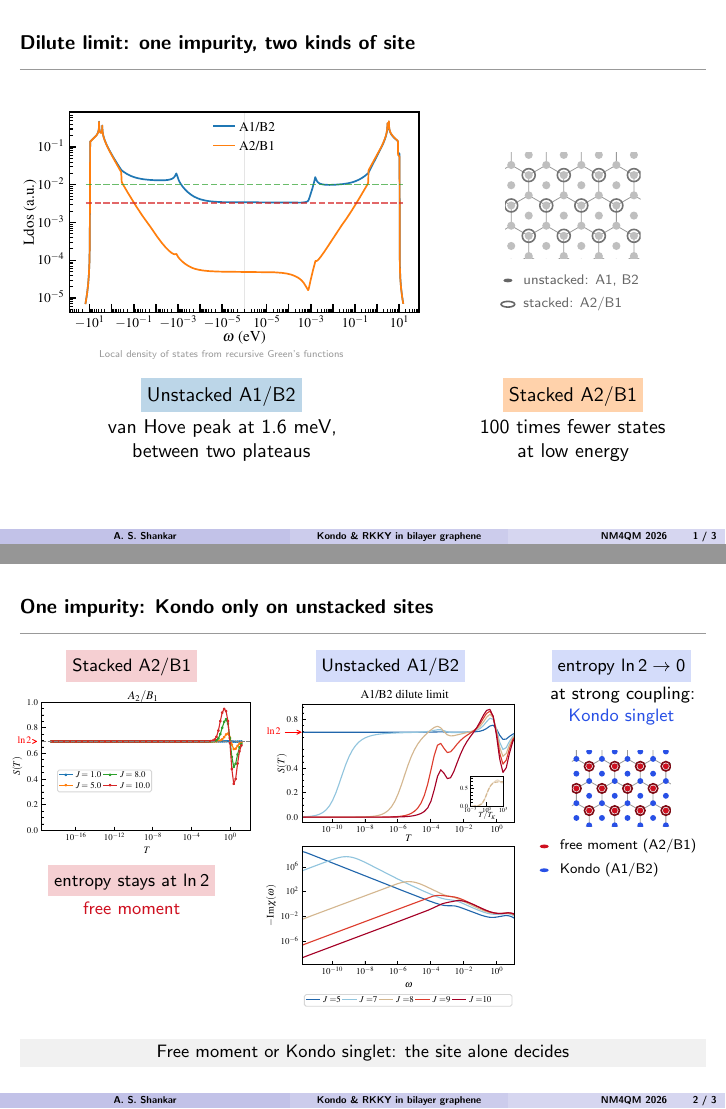
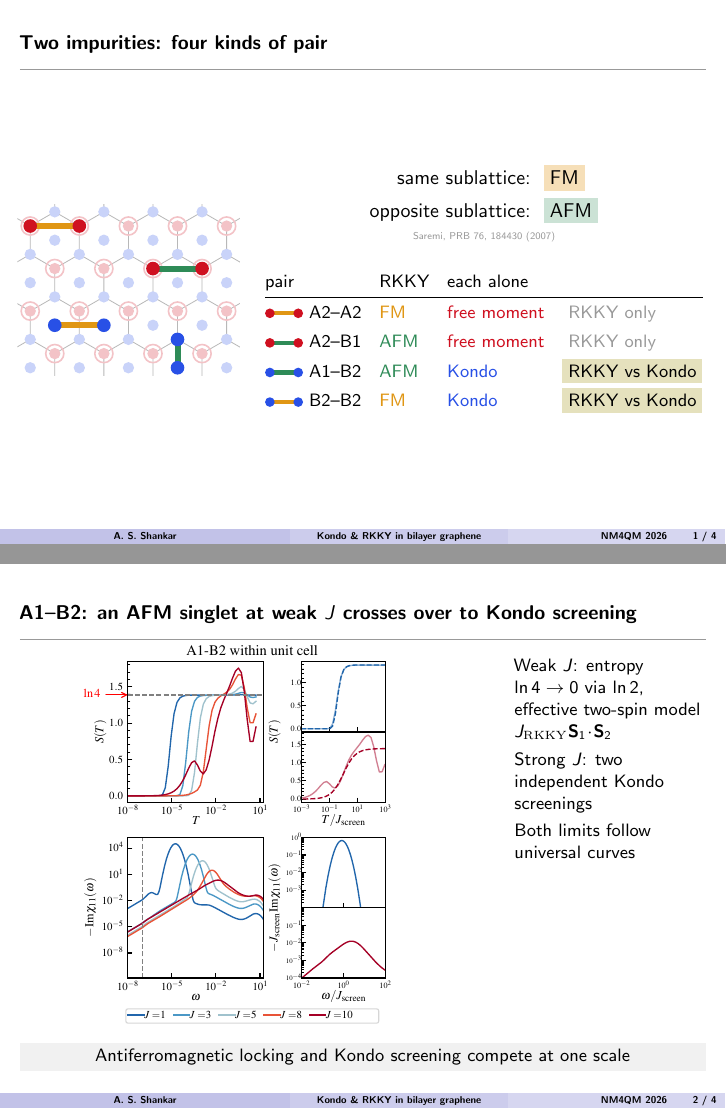
Before and after one commit to aravindhshankar/nm4qm26-talk, LaTeX slides (talk/preview.tex, which reads talk/macros.tex, talk/sections/05_two_imp_afm.tex): pages 2 and 5 of 8 before the commit and pages 2 and 3 of 5 after it, joined at a grey line. Compiled offline with pdfLaTeX.

Commit message:
Slide 16 accepted: two impurities, four kinds of pair (pair map, colour-linked table, Saremi reference)
Co-Authored-By: Claude Opus 5.5 <noreply@anthropic.com>

```diff
--- a/talk/macros.tex
+++ b/talk/macros.tex
@@ -61,3 +61,7 @@
   \ifnum#1>1 \draw[cAFM,line width=2pt] (-0.1,-2)--(0.1,-2); \node[anchor=west] at (0.15,-2) {AFM singlet (A1--B2)};\fi
   \ifnum#1>2 \draw[cFM,line width=2pt] (-0.1,-3)--(0.1,-3); \node[anchor=west] at (0.15,-3) {FM two-stage (B2--B2)};\fi
  \end{tikzpicture}}
+
+
+% small pair symbol for tables: two sites of colour #1 joined by a link of colour #2 (same drawing as on the pair map)
+\newcommand{\pairicon}[2]{\tikz[baseline=-0.6ex]{\draw[#2,line width=2.2pt] (0,0)--(0.5,0); \fill[#1] (0,0) circle (0.085); \fill[#1] (0.5,0) circle (0.085);}}
--- a/talk/sections/05_two_imp_afm.tex
+++ b/talk/sections/05_two_imp_afm.tex
@@ -1,3 +1,29 @@
 % ============================================================
 % 9  Two impurities
 % ============================================================
+\begin{frame}[t]
+\ft{Two impurities: four kinds of pair}
+\vspace{1.4cm}
+\begin{columns}[c]
+\begin{column}{0.33\textwidth}
+\centering
+% site map as on the single-impurity slides (faded), with one example of each pair on top.
+% dot colour = the site alone (red free moment, blue Kondo); link colour = RKKY sign (orange FM, green AFM)
+\begin{tikzpicture}[x=0.5cm,y=0.5cm]
+ \clip (-0.45,-0.28) rectangle (7.4,5.75);
+ \foreach \i in {-3,...,5}{\foreach \j in {-2,...,4}{
+   \pgfmathsetmacro{\cx}{1.7321*\i+0.8660*\j}\pgfmathsetmacro{\cy}{1.5*\j}
+   \draw[mygray!70,line width=0.4pt] (\cx,\cy+1)--(\cx+0.866,\cy+0.5) (\cx,\cy+1)--(\cx-0.866,\cy+0.5) (\cx,\cy+1)--(\cx,\cy+2);
+ }}
+ \foreach \i in {-3,...,5}{\foreach \j in {-2,...,4}{
+   \pgfmathsetmacro{\cx}{1.7321*\i+0.8660*\j}\pgfmathsetmacro{\cy}{1.5*\j}
+   \fill[cKondo!25] (\cx,\cy+1) circle (0.2);
+   \fill[cLM!25] (\cx,\cy-1) circle (0.2); \draw[cLM!25,line width=0.8pt] (\cx,\cy-1) circle (0.32);
+   \fill[cKondo!25] (\cx,\cy) circle (0.2);
+ }}
+ % from the top: A2-A2, A2-B1, B2-B2, A1-B2
+ \foreach \xa/\ya/\xb/\yb/\cs/\cl in {0/5/1.732/5/cLM/cFM, 4.330/3.5/6.062/3.5/cLM/cAFM,
+                                      0.866/1.5/2.598/1.5/cKondo/cFM, 5.196/1/5.196/0/cKondo/cAFM}{
+   \draw[\cl,line width=3pt] (\xa,\ya)--(\xb,\yb);
+   \fill[\cs] (\xa,\ya) circle (0.24); \fill[\cs] (\xb,\yb) circle (0.24);}
+\end{tikzpicture}
@@ -24 +30,18 @@ B2--B2 & \textcolor{cFM}{FM} / \textcolor{cKondo}{Kondo}\\ \hline
 \end{column}
+\begin{column}{0.66\textwidth}
+\centering
+\begin{tabular}{@{}r@{\ \ }l@{}}
+ same sublattice: & \colorbox{cFM!30}{\mystrut FM}\\[3pt]
+ opposite sublattice: & \colorbox{cAFM!25}{\mystrut AFM}
+\end{tabular}\par
+\vspace{0.1cm}
+{\tiny\color{mygray} Saremi, PRB 76, 184430 (2007)\par}
+\vspace{0.4cm}
+{\small\setlength{\tabcolsep}{4.5pt}\renewcommand{\arraystretch}{1.35}
+\begin{tabular}{@{}l l l l@{}}
+ pair & RKKY & each alone & \\ \hline
+ \pairicon{cLM}{cFM}\ A2--A2 & \textcolor{cFM}{FM} & \textcolor{cLM}{free moment} & \onslide<2->{\hspace{\fboxsep}\textcolor{mygray}{RKKY only}}\\
+ \pairicon{cLM}{cAFM}\ A2--B1 & \textcolor{cAFM}{AFM} & \textcolor{cLM}{free moment} & \onslide<2->{\hspace{\fboxsep}\textcolor{mygray}{RKKY only}}\\
+ \pairicon{cKondo}{cAFM}\ A1--B2 & \textcolor{cAFM}{AFM} & \textcolor{cKondo}{Kondo} & \onslide<2->{\colorbox{citron!40}{\mystrut RKKY vs Kondo}}\\
+ \pairicon{cKondo}{cFM}\ B2--B2 & \textcolor{cFM}{FM} & \textcolor{cKondo}{Kondo} & \onslide<2->{\colorbox{citron!40}{\mystrut RKKY vs Kondo}}\\
+\end{tabular}\par}
@@ -31,8 +50,9 @@ B2--B2 & \textcolor{cFM}{FM} / \textcolor{cKondo}{Kondo}\\ \hline
 \end{frame}
-% Notes: - Two spins S_i coupled to the BLG bath with exchange J; indirect exchange J_RKKY from the nonlocal DoS.
-% - Sign rule: same sublattice FM, opposite AFM (BLG is not exactly particle-hole symmetric but the asymmetry is weak).
-% - A2-A2 and A2-B1 are trivial: single-impurity Kondo is absent so they just lock FM / AFM in the LM regime.
-% - Map: first pair colouring appears: the A1-B2 AFM link.
+% Notes: Now two impurities. The sign of the RKKY exchange follows the sublattice: same sublattice ferromagnetic, opposite antiferromagnetic.
+% Notes: (Why: the sign is set by whether the symmetric or the antisymmetric part of the non-local DoS dominates. Backup slide. The weak particle-hole asymmetry of BLG does not change it.)
+% Notes: Two kinds of site and two signs give four kinds of pair. Dot colour as before: red = free moment alone, blue = Kondo alone. Link colour = RKKY sign.
+% Notes: Stacked pairs (A2-A2, A2-B1): no Kondo scale, so RKKY has no competitor: the moments simply lock, ferromagnetically or into a singlet.
+% Notes: Unstacked pairs (A1-B2, B2-B2): RKKY, growing as J^2, against Kondo, growing as exp(-1/J). These two are the rest of the talk.
 
 % ============================================================
 % 10  A1-B2 entropy
```
Also changed, not shown: notes/paper_notes.md (+8 -0 lines), talk/preview.tex (+1 -1 lines), talk/sections/05_two_imp_afm.tex (32 more changed lines), 1 other file.
